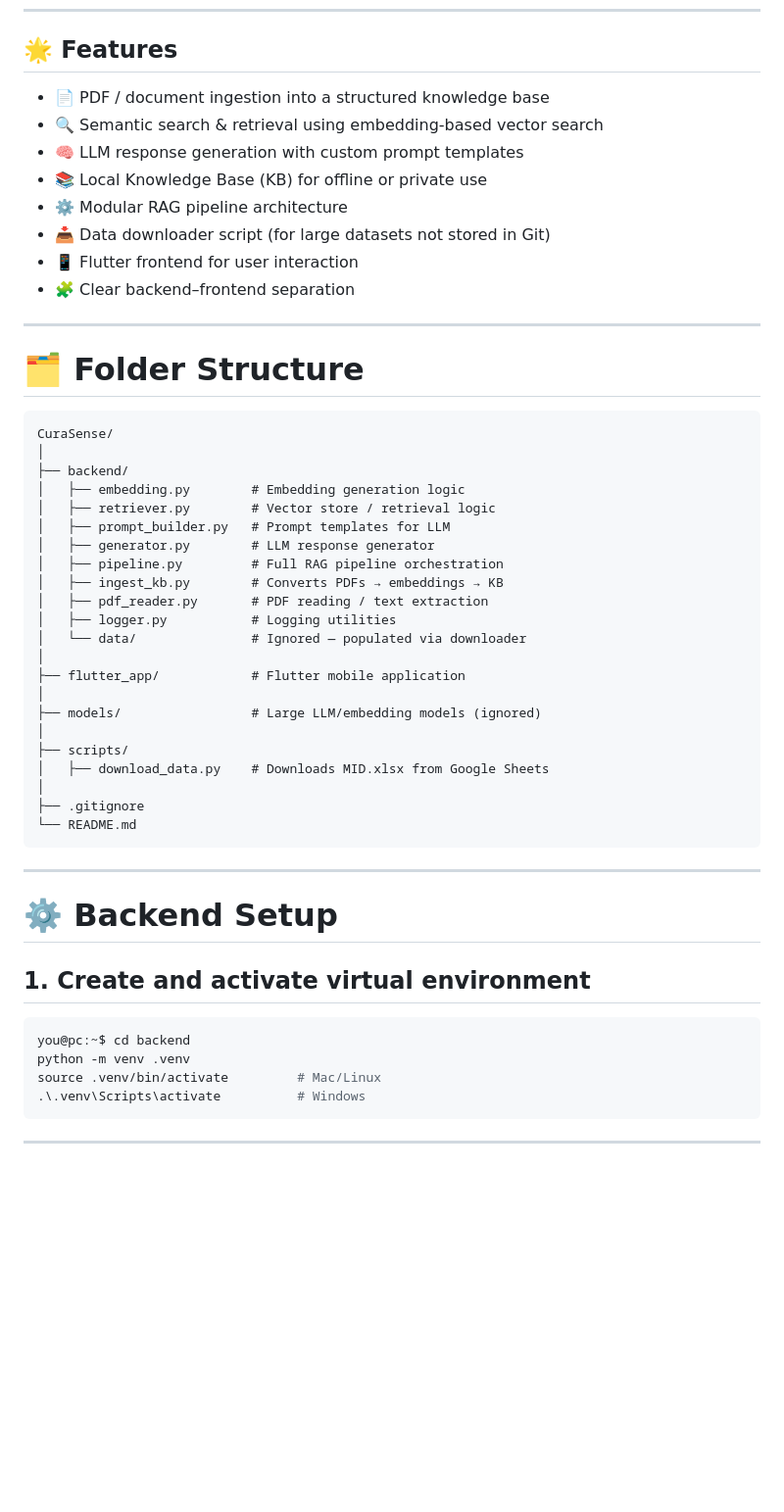
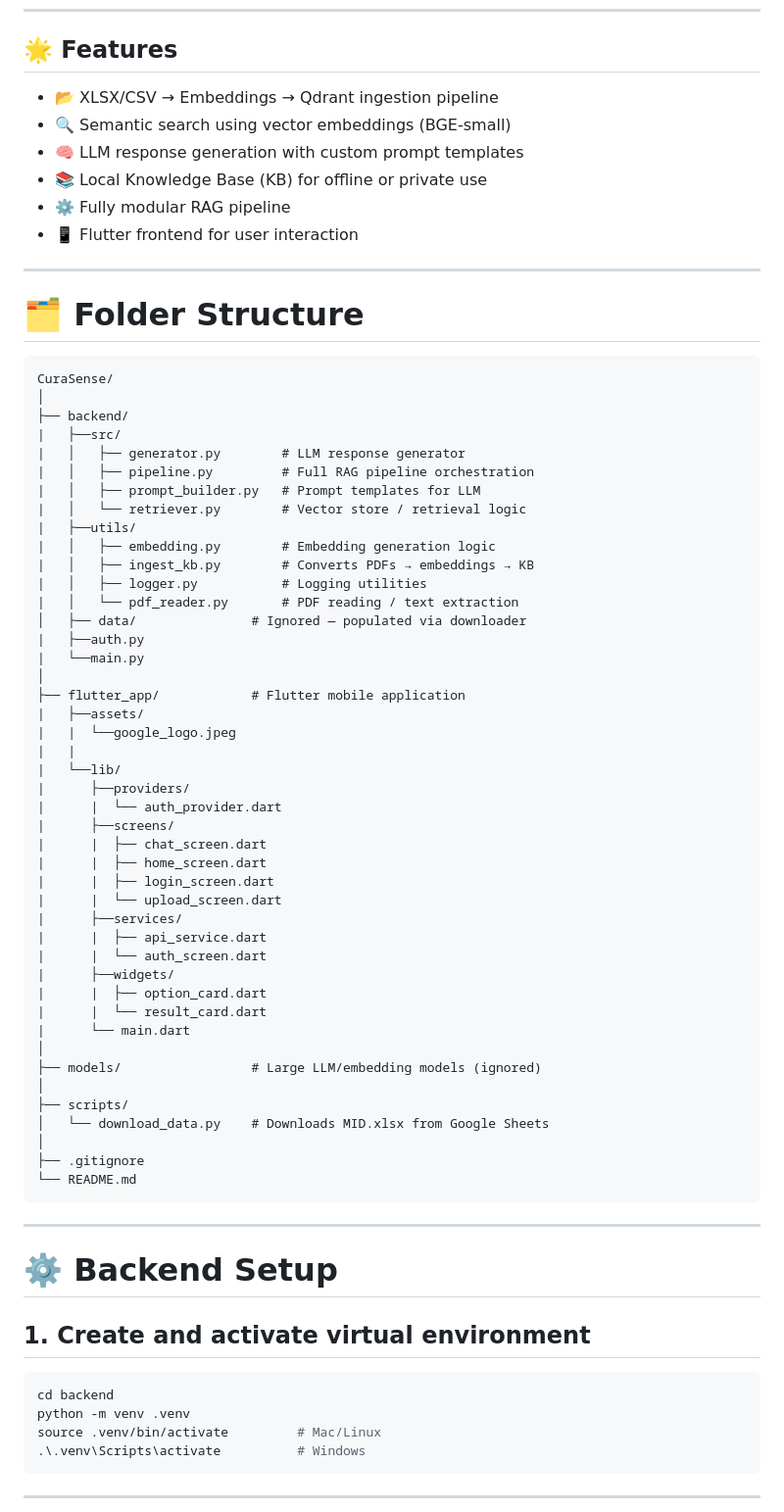
Before and after one commit to vijitbalsori/Curasense, a Markdown page: README.md, the part around one of its changes. Shown at 98% size. Drawn GitHub-style; blank space fills up the shorter version.

````diff
--- a/README.md
+++ b/README.md
@@ -6,14 +6,12 @@ CuraSense is an AI-powered healthcare assistant that processes medical documents
 
 ## 🌟 **Features**
 
-* 📄 PDF / document ingestion into a structured knowledge base
-* 🔍 Semantic search & retrieval using embedding-based vector search
+* 📂 XLSX/CSV → Embeddings → Qdrant ingestion pipeline
+* 🔍 Semantic search using vector embeddings (BGE-small)
 * 🧠 LLM response generation with custom prompt templates
 * 📚 Local Knowledge Base (KB) for offline or private use
-* ⚙️ Modular RAG pipeline architecture
-* 📥 Data downloader script (for large datasets not stored in Git)
+* ⚙️ Fully modular RAG pipeline
 * 📱 Flutter frontend for user interaction
-* 🧩 Clear backend–frontend separation
 
 ---
 
@@ -23,22 +21,44 @@ CuraSense is an AI-powered healthcare assistant that processes medical documents
 CuraSense/
 │
 ├── backend/
-│   ├── embedding.py        # Embedding generation logic
-│   ├── retriever.py        # Vector store / retrieval logic
-│   ├── prompt_builder.py   # Prompt templates for LLM
-│   ├── generator.py        # LLM response generator
-│   ├── pipeline.py         # Full RAG pipeline orchestration
-│   ├── ingest_kb.py        # Converts PDFs → embeddings → KB
-│   ├── pdf_reader.py       # PDF reading / text extraction
-│   ├── logger.py           # Logging utilities
-│   └── data/               # Ignored — populated via downloader
+|   ├──src/
+|   │   ├── generator.py        # LLM response generator
+|   │   ├── pipeline.py         # Full RAG pipeline orchestration
+|   │   ├── prompt_builder.py   # Prompt templates for LLM
+|   │   └── retriever.py        # Vector store / retrieval logic
+|   ├──utils/
+|   │   ├── embedding.py        # Embedding generation logic
+|   │   ├── ingest_kb.py        # Converts PDFs → embeddings → KB
+|   │   ├── logger.py           # Logging utilities
+|   │   └── pdf_reader.py       # PDF reading / text extraction
+│   ├── data/               # Ignored — populated via downloader
+|   ├──auth.py
+|   └──main.py
 │
 ├── flutter_app/            # Flutter mobile application
+|   ├──assets/
+|   |  └──google_logo.jpeg
+|   |
+|   └──lib/
+|      ├──providers/
+|      |  └── auth_provider.dart
+|      ├──screens/
+|      |  ├── chat_screen.dart
+|      |  ├── home_screen.dart
+|      |  ├── login_screen.dart
+|      |  └── upload_screen.dart
+|      ├──services/
+|      |  ├── api_service.dart
+|      |  └── auth_screen.dart
+|      ├──widgets/
+|      |  ├── option_card.dart
+|      |  └── result_card.dart
+|      └── main.dart
 │
 ├── models/                 # Large LLM/embedding models (ignored)
 │
 ├── scripts/
-│   ├── download_data.py    # Downloads MID.xlsx from Google Sheets
+│   └── download_data.py    # Downloads MID.xlsx from Google Sheets
 │
 ├── .gitignore
 └── README.md
@@ -51,7 +71,7 @@ CuraSense/
 ## **1. Create and activate virtual environment**
 
 ```bash
-you@pc:~$ cd backend
+cd backend
 python -m venv .venv
 source .venv/bin/activate         # Mac/Linux
 .\.venv\Scripts\activate          # Windows
````
Also changed, not shown: other parts of README.md (+128 -48 lines).
